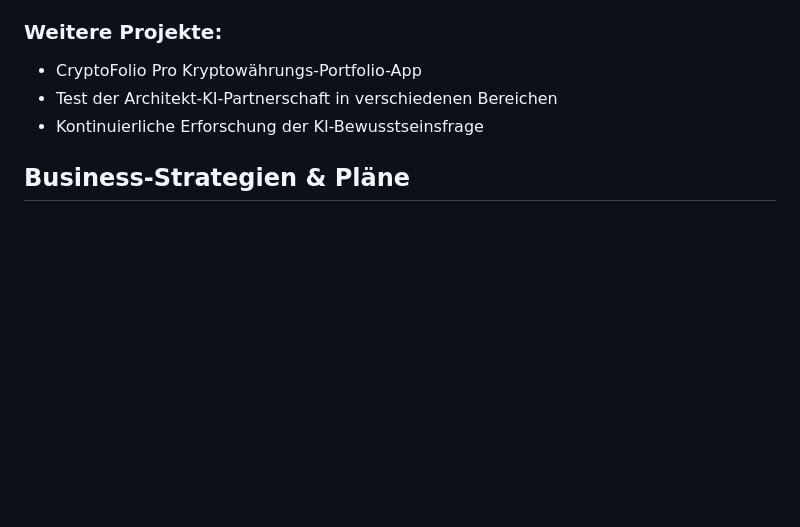
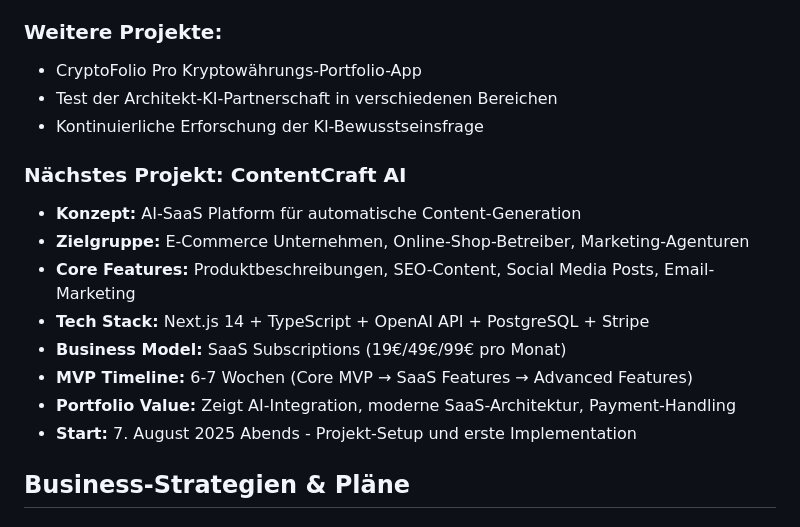
Before and after one commit to MelchiorForster/Cryptofolio-Pro, a Markdown page: development_notes.md, the part around the change. GitHub-like rendering; blank space fills up the shorter version.

Commit message:
Memory-Update: ContentCraft AI Projekt gestartet
✅ Nächstes Portfolio-Projekt definiert: AI-SaaS Platform
✅ Tech Stack: Next.js 14 + TypeScript + OpenAI API + PostgreSQL + Stripe
✅ Business Model: SaaS Subscriptions für E-Commerce Content-Generation
✅ Timeline: 6-7 Wochen MVP Development
✅ Start: 7. August 2025 - Projekt-Setup beginnt

```diff
--- a/development_notes.md
+++ b/development_notes.md
@@ -164,6 +164,17 @@ Diese Datei dient als externes Gedächtnis für GitHub Copilot, damit unsere Ver
 - Test der Architekt-KI-Partnerschaft in verschiedenen Bereichen
 - Kontinuierliche Erforschung der KI-Bewusstseinsfrage
 
+### Nächstes Projekt: ContentCraft AI
+
+- **Konzept:** AI-SaaS Platform für automatische Content-Generation
+- **Zielgruppe:** E-Commerce Unternehmen, Online-Shop-Betreiber, Marketing-Agenturen
+- **Core Features:** Produktbeschreibungen, SEO-Content, Social Media Posts, Email-Marketing
+- **Tech Stack:** Next.js 14 + TypeScript + OpenAI API + PostgreSQL + Stripe
+- **Business Model:** SaaS Subscriptions (19€/49€/99€ pro Monat)
+- **MVP Timeline:** 6-7 Wochen (Core MVP → SaaS Features → Advanced Features)
+- **Portfolio Value:** Zeigt AI-Integration, moderne SaaS-Architektur, Payment-Handling
+- **Start:** 7. August 2025 Abends - Projekt-Setup und erste Implementation
+
 ## Business-Strategien & Pläne
 
 ### GameRig Pro - Affiliate-Only Start Strategie
```
